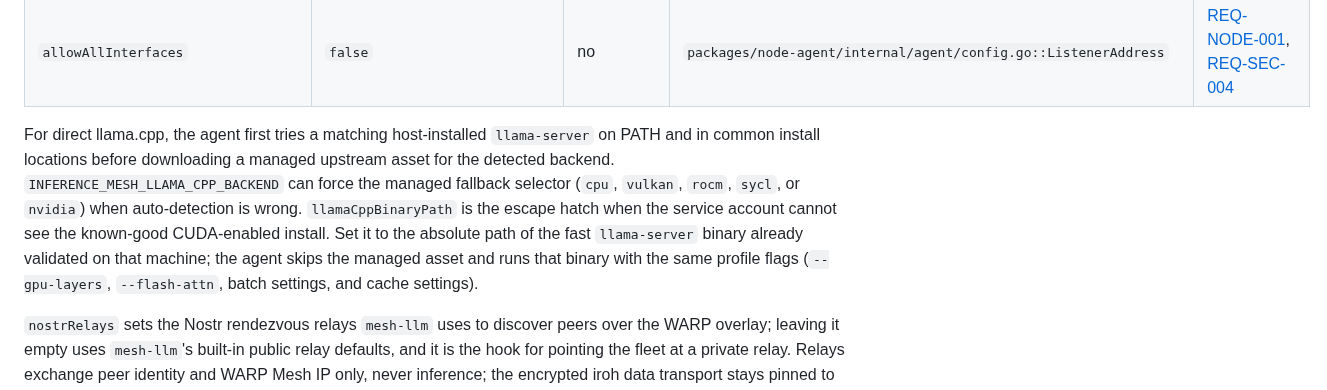
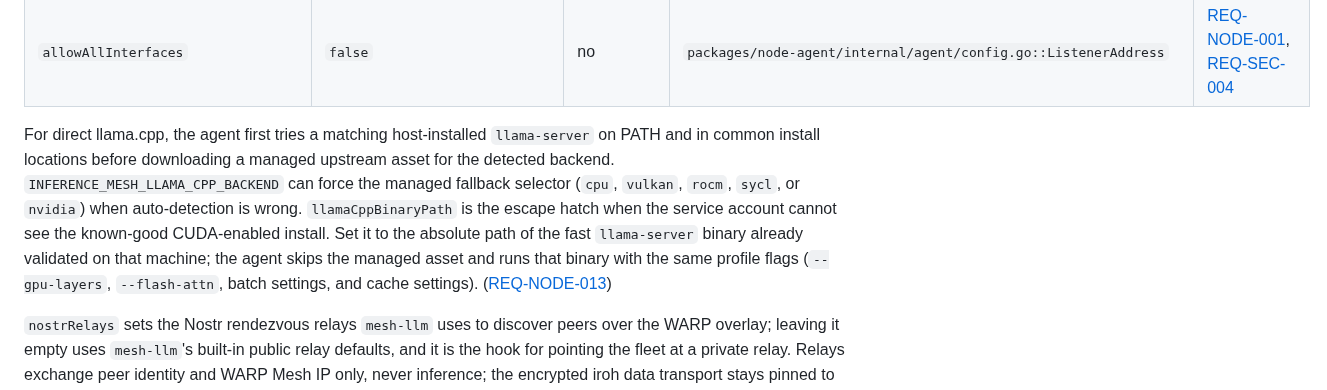
Before and after one commit to nikolanovoselec/codeflare-inference-mesh, a Markdown page: documentation/lanes/configuration.md, the part around the change. GitHub-like rendering.

```diff
--- a/documentation/lanes/configuration.md
+++ b/documentation/lanes/configuration.md
@@ -114,7 +114,7 @@ Two Zero Trust settings are also mandatory for mesh reachability: the network po
 | `dataDir` | `.inference-mesh` (installers set a system dir: Linux `/var/lib/inference-mesh`, macOS `/usr/local/var/inference-mesh`, Windows `%ProgramData%\InferenceMesh`) | no | `packages/node-agent/cmd/inference-mesh-agent/main.go::defaultDataDir` | [REQ-RUN-003](../../sdd/spec/runtime-profiles.md) |
 | `allowAllInterfaces` | `false` | no | `packages/node-agent/internal/agent/config.go::ListenerAddress` | [REQ-NODE-001](../../sdd/spec/node-agent.md), [REQ-SEC-004](../../sdd/spec/security.md) |
 
-For direct llama.cpp, the agent first tries a matching host-installed `llama-server` on PATH and in common install locations before downloading a managed upstream asset for the detected backend. `INFERENCE_MESH_LLAMA_CPP_BACKEND` can force the managed fallback selector (`cpu`, `vulkan`, `rocm`, `sycl`, or `nvidia`) when auto-detection is wrong. `llamaCppBinaryPath` is the escape hatch when the service account cannot see the known-good CUDA-enabled install. Set it to the absolute path of the fast `llama-server` binary already validated on that machine; the agent skips the managed asset and runs that binary with the same profile flags (`--gpu-layers`, `--flash-attn`, batch settings, and cache settings).
+For direct llama.cpp, the agent first tries a matching host-installed `llama-server` on PATH and in common install locations before downloading a managed upstream asset for the detected backend. `INFERENCE_MESH_LLAMA_CPP_BACKEND` can force the managed fallback selector (`cpu`, `vulkan`, `rocm`, `sycl`, or `nvidia`) when auto-detection is wrong. `llamaCppBinaryPath` is the escape hatch when the service account cannot see the known-good CUDA-enabled install. Set it to the absolute path of the fast `llama-server` binary already validated on that machine; the agent skips the managed asset and runs that binary with the same profile flags (`--gpu-layers`, `--flash-attn`, batch settings, and cache settings). ([REQ-NODE-013](../../sdd/spec/node-agent.md#req-node-013-runtime-binary-bootstrap))
 
 `nostrRelays` sets the Nostr rendezvous relays `mesh-llm` uses to discover peers over the WARP overlay; leaving it empty uses `mesh-llm`'s built-in public relay defaults, and it is the hook for pointing the fleet at a private relay. Relays exchange peer identity and WARP Mesh IP only, never inference; the encrypted iroh data transport stays pinned to the WARP overlay ([security.md](security.md)). `capacity` is reported on every heartbeat but is advisory only: entry-node selection applies no capacity gate, since `mesh-llm` owns concurrency across the mesh. ([REQ-SEC-004](../../sdd/spec/security.md)) ([REQ-SCH-002](../../sdd/spec/state-scheduling.md))
 
```
Also changed, not shown: documentation/lanes/observability.md (+4 -4 lines).
